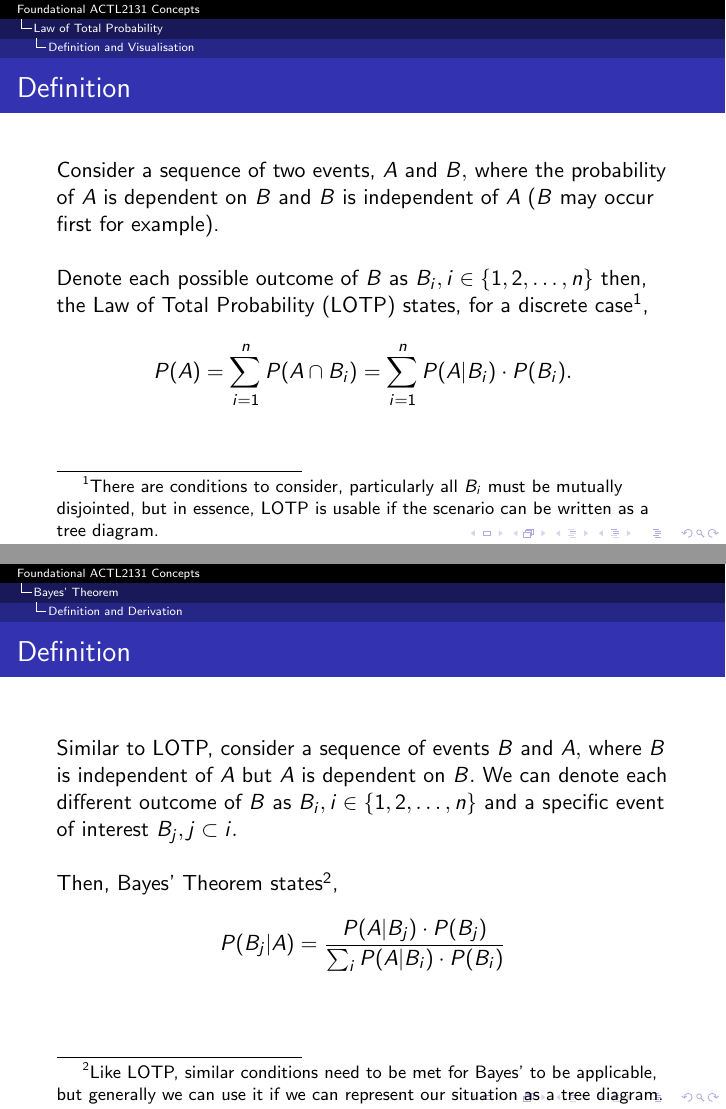
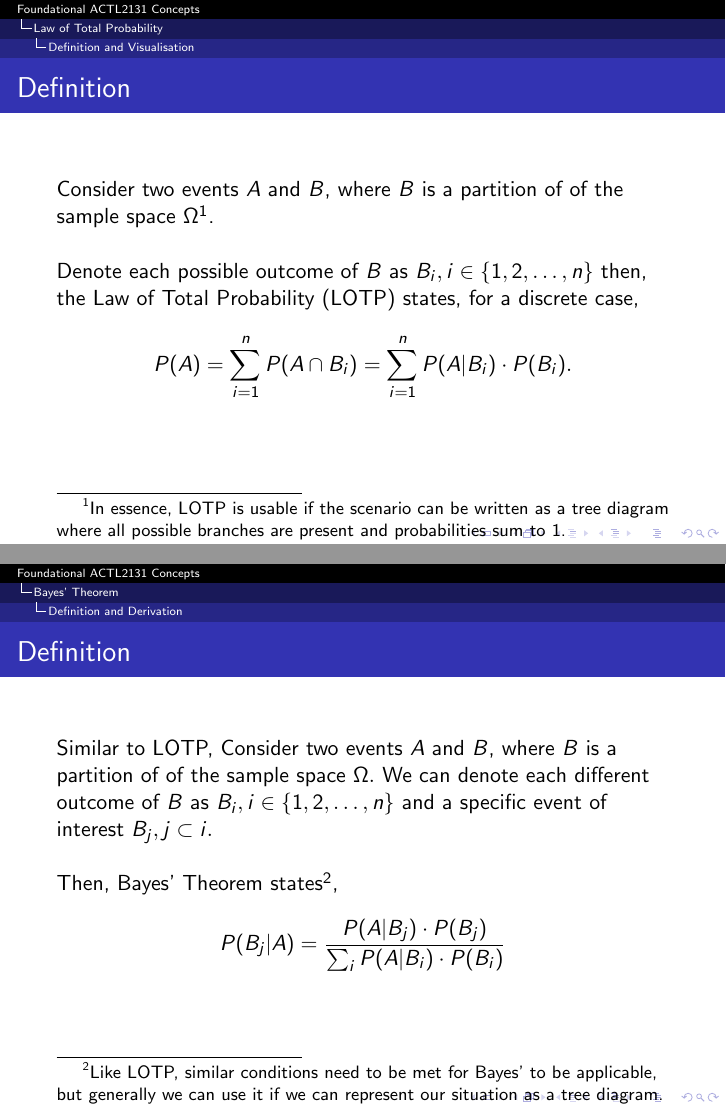
Before and after one commit to txuglassop/2131_test_slides, LaTeX slides (ACTL2131-Slides.tex): pages 4 and 9 of 33, joined at a grey line. Compiled offline with pdfLaTeX.

Commit message:
Update ACTL2131-Slides.tex

```diff
--- a/ACTL2131-Slides.tex
+++ b/ACTL2131-Slides.tex
@@ -28,9 +28,9 @@
 \subsection{Definition and Visualisation}
 
 \begin{frame}{Definition}
-    Consider a sequence of two events, $A$ and $B,$ where the probability of $A$ is dependent on $B$ and $B$ is independent of $A$ ($B$ may occur first for example).
+    Consider two events $A$ and $B$, where $B$ is a partition of of the sample space $\Omega$\footnote{In essence, LOTP is usable if the scenario can be written as a tree diagram where all possible branches are present and probabilities sum to $1$.}.
     \newline\newline
-    Denote each possible outcome of $B$ as $B_i, i \in \{ 1,2,\dots, n\}$ then, the Law of Total Probability (LOTP) states, for a discrete case\footnote{There are conditions to consider, particularly all $B_i$ must be mutually disjointed, but in essence, LOTP is usable if the scenario can be written as a tree diagram.},
+    Denote each possible outcome of $B$ as $B_i, i \in \{ 1,2,\dots, n\}$ then, the Law of Total Probability (LOTP) states, for a discrete case,
     $$
     P(A) = \sum_{i=1}^{n} P(A\cap B_i) = \sum_{i=1}^n P(A | B_i) \cdot P(B_i).
     $$
@@ -68,7 +68,7 @@
 \subsection{Definition and Derivation}
 
 \begin{frame}{Definition}
-    Similar to LOTP, consider a sequence of events $B$ and $A,$ where $B$ is independent of $A$ but $A$ is dependent on $B.$ We can denote each different outcome of $B$ as $B_i, i \in \{1,2,\dots,n \}$ and a specific event of interest $B_j, j \subset i.$
+    Similar to LOTP, Consider two events $A$ and $B$, where $B$ is a partition of of the sample space $\Omega.$ We can denote each different outcome of $B$ as $B_i, i \in \{1,2,\dots,n \}$ and a specific event of interest $B_j, j \subset i.$
     \newline \newline
     Then, Bayes' Theorem states\footnote{Like LOTP, similar conditions need to be met for Bayes' to be applicable, but generally we can use it if we can represent our situation as a tree diagram.},
     $$
```
